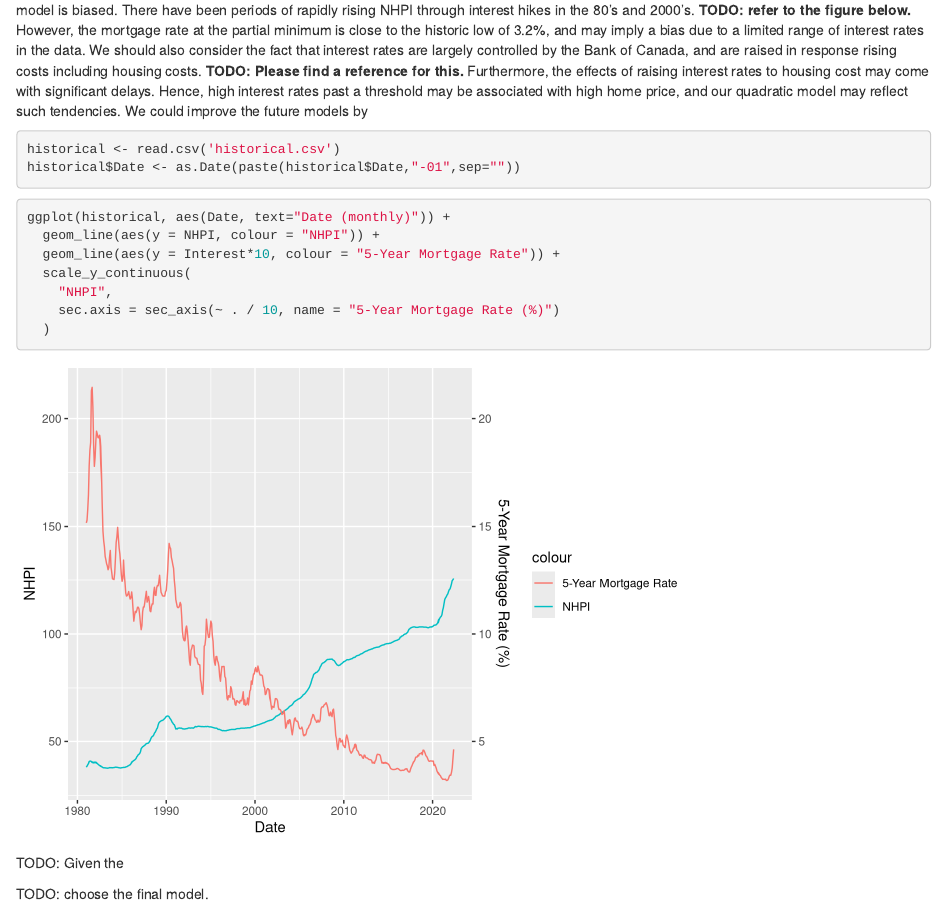
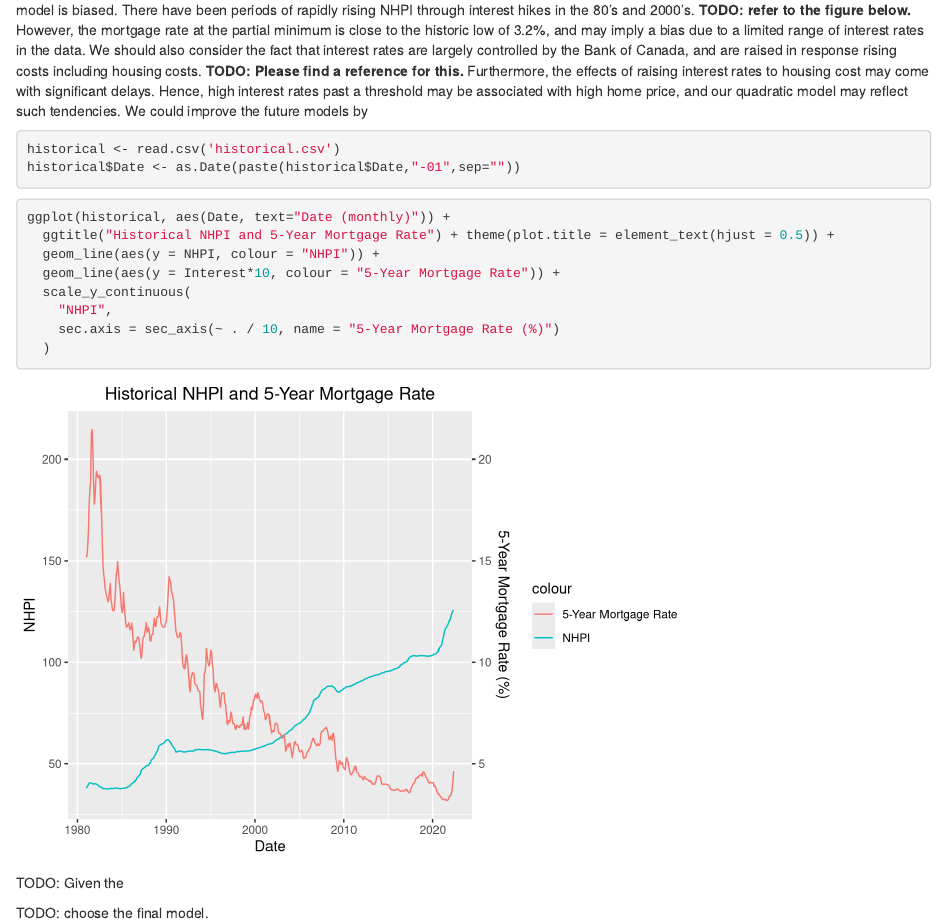
Before and after one commit to Dokkaebi10/STAT-306-2022S2-group-project, an R Markdown document (report.Rmd): the page in a window 1100 px wide, from 16730 px down. Rendered offline with R 4.5, knitr and Pandoc, with nearby package versions; some code elsewhere in the file could not run offline.

Commit message:
Add title to historical data

````diff
--- a/report.Rmd
+++ b/report.Rmd
@@ -364,6 +366,7 @@ historical$Date <- as.Date(paste(historical$Date,"-01",sep=""))
 
 ```{r}
 ggplot(historical, aes(Date, text="Date (monthly)")) +
+  ggtitle("Historical NHPI and 5-Year Mortgage Rate") + theme(plot.title = element_text(hjust = 0.5)) +
   geom_line(aes(y = NHPI, colour = "NHPI")) +
   geom_line(aes(y = Interest*10, colour = "5-Year Mortgage Rate")) +
   scale_y_continuous(
````
Also changed, not shown: report.html, report.Rmd (5 more changed lines).
